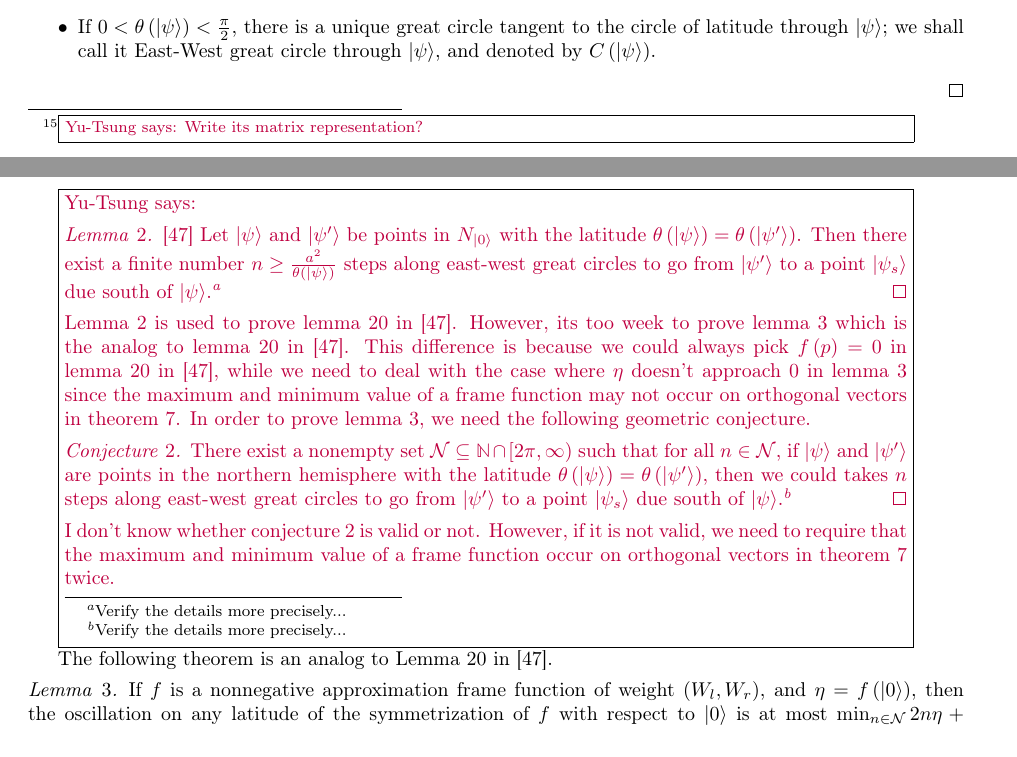
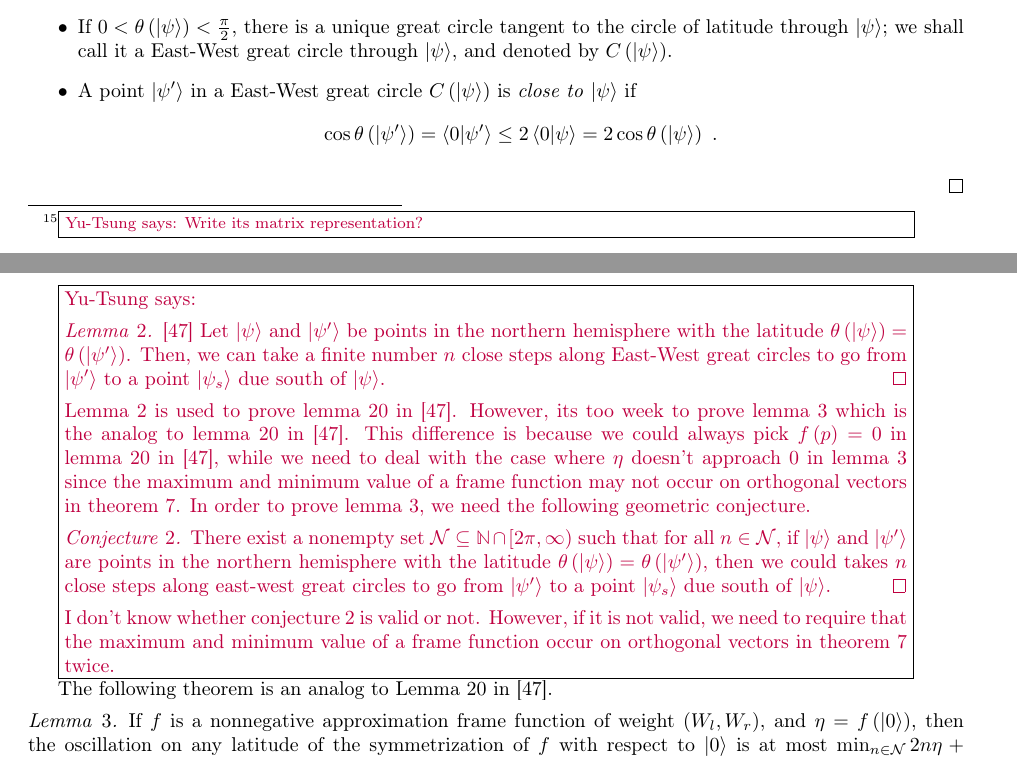
Before and after one commit to yuttai/Contextuality-and-Nonlocality-in-Discrete-Quantum-Theory, a LaTeX document (prob.tex): two parts of pages 22 and 23 of 26, joined at a grey line, cut so that both start at the same text. Compiled offline with pdfLaTeX.

Commit message:
prob.tex \section{Proofs} Conjecture is false. So... How to fix it?

```diff
--- a/prob.tex
+++ b/prob.tex
@@ -2133,17 +2133,22 @@ latitude of $\ket{\psi}$.
 a plane containing the center of $S^{2}$.
 \item If $0<\theta\left(\ket{\psi}\right)<\frac{\pi}{2}$, there is a unique
 great circle tangent to the circle of latitude through $\ket{\psi}$;
-we shall call it East-West great circle through $\ket{\psi}$, and
+we shall call it a East-West great circle through $\ket{\psi}$, and
 denoted by $C\left(\ket{\psi}\right)$.
+\item A point~$\ket{\psi'}$ in a East-West great circle~$C\left(\ket{\psi}\right)$
+is \emph{close to} $\ket{\psi}$ if
+\[
+\cos\theta\left(\ket{\psi'}\right)=\ip{0}{\psi'}\le2\ip{0}{\psi}=2\cos\theta\left(\ket{\psi}\right)\textrm{ .}
+\]
 \end{itemize}
 \qed\end{definition}
 
 \yutsung{\begin{lemma}\label{lemma:geometricInterludeRichmanBridges1999}\cite{RichmanBridges1999}~Let
-$\ket{\psi}$ and $\ket{\psi'}$ be points in $N_{\ket{0}}$ with
-the latitude~$\theta\left(\ket{\psi}\right)=\theta\left(\ket{\psi'}\right)$.
-Then there exist a finite number~$n\ge\frac{a^{2}}{\theta\left(\ket{\psi}\right)}$
-steps along east-west great circles to go from $\ket{\psi'}$ to a
-point $\ket{\psi_{s}}$ due south of $\ket{\psi}$.\footnote{Verify the details more precisely...}\qed\end{lemma}
+$\ket{\psi}$ and $\ket{\psi'}$ be points in the northern hemisphere
+with the latitude~$\theta\left(\ket{\psi}\right)=\theta\left(\ket{\psi'}\right)$.
+Then, we can take a finite number~$n$ close steps along East-West
+great circles to go from $\ket{\psi'}$ to a point $\ket{\psi_{s}}$
+due south of $\ket{\psi}$.\qed\end{lemma}
 
 Lemma~\ref{lemma:geometricInterludeRichmanBridges1999} is used to
 prove lemma~20 in \cite{RichmanBridges1999}. However, its too week
@@ -2161,8 +2166,9 @@ we need the following geometric conjecture.
 exist a nonempty set~$\mathcal{N}\subseteq\mathbb{N}\cap\left[2\pi,\infty\right)$
 such that for all $n\in\mathcal{N}$, if $\ket{\psi}$ and $\ket{\psi'}$
 are points in the northern hemisphere with the latitude~$\theta\left(\ket{\psi}\right)=\theta\left(\ket{\psi'}\right)$,
-then we could takes $n$ steps along east-west great circles to go
-from $\ket{\psi'}$ to a point $\ket{\psi_{s}}$ due south of $\ket{\psi}$.\footnote{Verify the details more precisely...}\qed\end{conjecture}
+then we could takes $n$ close steps along east-west great circles
+to go from $\ket{\psi'}$ to a point $\ket{\psi_{s}}$ due south of
+$\ket{\psi}$.\qed\end{conjecture}
 
 I don't know whether conjecture~\ref{conj:analogGeometricInterludeRichmanBridges1999}
 is valid or not. However, if it is not valid, we need to require that
```
Also changed, not shown: prob.pdf, 2 other files.
